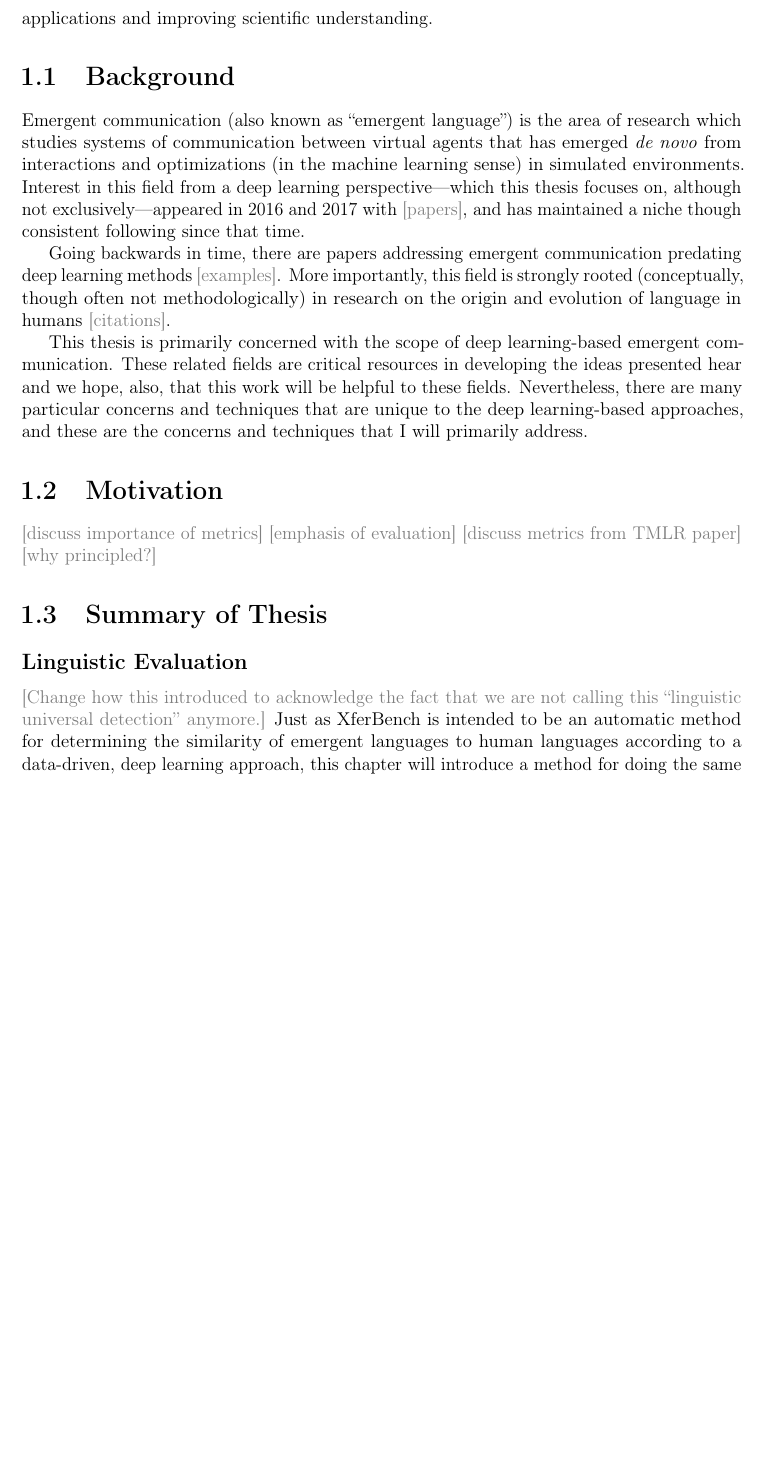
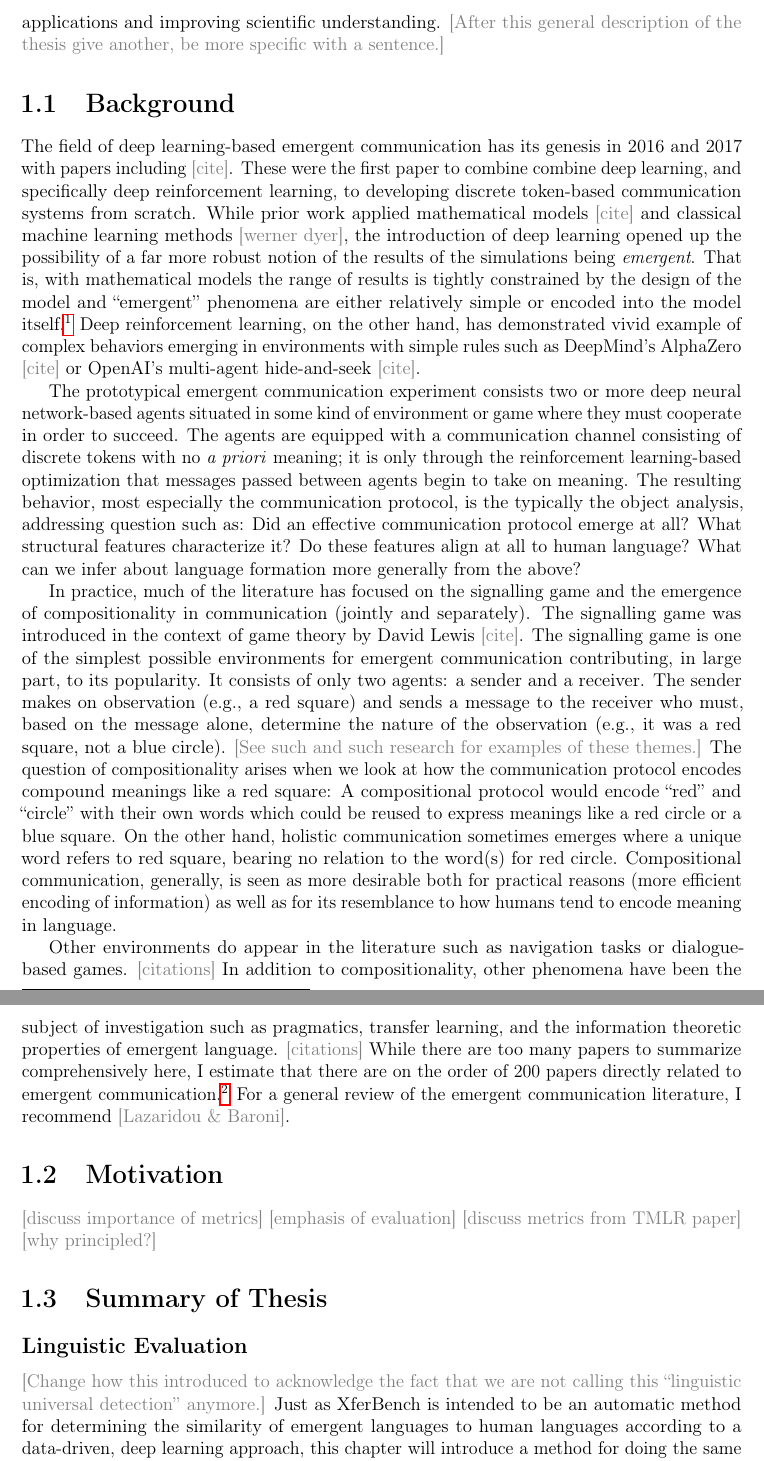
Before and after one commit to brendon-boldt/thesis, a LaTeX thesis (src/main.tex, which reads src/introduction.tex): part of page 10 of 60 before the commit and two parts of pages 10 and 11 of 61 after it, the two joined at a grey line, cut at the place of the change, the shorter picture padded with empty space. Compiled offline with pdfLaTeX.

Commit message:
Draft background section of introduction

```diff
--- a/src/introduction.tex
+++ b/src/introduction.tex
@@ -136,19 +136,40 @@ Furthermore, certain practical tasks might lie beyond the reach of the mimicry a
 Here is the problem: the field of emergent communication has not yet solved any problems either in the area of scientific understanding nor in practical applications.
 Furthermore, it has not even shown measurable progress towards these goals either.
 This thesis, then, endeavors to establish principles and practices in emergent communication that permit and encourage measurable progress in the development of emergent languages specifically with the aim of helping emergent communication research achieve its potential in solving practical applications and improving scientific understanding.
+\cmt{After this general description of the thesis give another, be more specific with a sentence.}
 
 \section{Background}
 
-Emergent communication (also known as ``emergent language'') is the area of research which studies systems of communication between virtual agents that has emerged \emph{de novo} from interactions and optimizations (in the machine learning sense) in simulated environments.
-Interest in this field from a deep learning perspective---which this thesis focuses on, although not exclusively---appeared in 2016 and 2017 with \cmt{papers}, and has maintained a niche though consistent following since that time.
+The field of deep learning-based emergent communication has its genesis in 2016 and 2017 with papers including \cmt{cite}.
+These were the first paper to combine combine deep learning, and specifically deep reinforcement learning, to developing discrete token-based communication systems from scratch.
+While prior work applied mathematical models \cmt{cite} and classical machine learning methods \cmt{werner dyer}, the introduction of deep learning opened up the possibility of a far more robust notion of the results of the simulations being \emph{emergent}.
+That is, with mathematical models the range of results is tightly constrained by the design of the model and ``emergent'' phenomena are either relatively simple or encoded into the model itself.\footnote{Although Conway's Game of Life is notable exception to this.}
+Deep reinforcement learning, on the other hand, has demonstrated vivid example of complex behaviors emerging in environments with simple rules such as DeepMind's AlphaZero \cmt{cite} or OpenAI's multi-agent hide-and-seek \cmt{cite}.
 
-Going backwards in time, there are papers addressing emergent communication predating deep learning methods \cmt{examples}.
-More importantly, this field is strongly rooted (conceptually, though often not methodologically) in research on the origin and evolution of language in humans \cmt{citations}.
+The prototypical emergent communication experiment consists two or more deep neural network-based agents situated in some kind of environment or game where they must cooperate in order to succeed.
+The agents are equipped with a communication channel consisting of discrete tokens with no \emph{a priori} meaning; it is only through the reinforcement learning-based optimization that messages passed between agents begin to take on meaning.
+The resulting behavior, most especially the communication protocol, is the typically the object analysis, addressing question such as:
+  Did an effective communication protocol emerge at all?
+  What structural features characterize it?
+  Do these features align at all to human language?
+  What can we infer about language formation more generally from the above?
 
-This thesis is primarily concerned with the scope of deep learning-based emergent communication.
-These related fields are critical resources in developing the ideas presented hear and we hope, also, that this work will be helpful to these fields.
-Nevertheless, there are many particular concerns and techniques that are unique to the deep learning-based approaches, and these are the concerns and techniques that I will primarily address.
+In practice, much of the literature has focused on the signalling game and the emergence of compositionality in communication (jointly and separately).
+The signalling game was introduced in the context of game theory by David Lewis \cmt{cite}.
+The signalling game is one of the simplest possible environments for emergent communication contributing, in large part, to its popularity.
+It consists of only two agents: a sender and a receiver.
+The sender makes on observation (e.g., a red square) and sends a message to the receiver who must, based on the message alone, determine the nature of the observation (e.g., it was a red square, not a blue circle).
+\cmt{See such and such research for examples of these themes.}
+The question of compositionality arises when we look at how the communication protocol encodes compound meanings like a red square: A compositional protocol would encode ``red'' and ``circle'' with their own words which could be reused to express meanings like a red circle or a blue square.
+On the other hand, holistic communication sometimes emerges where a unique word refers to red square, bearing no relation to the word(s) for red circle.
+Compositional communication, generally, is seen as more desirable both for practical reasons (more efficient encoding of information) as well as for its resemblance to how humans tend to encode meaning in language.
 
+Other environments do appear in the literature such as navigation tasks or dialogue-based games.
+\cmt{citations}
+In addition to compositionality, other phenomena have been the subject of investigation such as pragmatics, transfer learning, and the information theoretic properties of emergent language.
+\cmt{citations}
+While there are too many papers to summarize comprehensively here, I estimate that there are on the order of $200$ papers directly related to emergent communication.\footnote{Figure based on finding ${~}150$ papers during a comprehensive literature review in 2023.}
+For a general review of the emergent communication literature, I recommend \cmt{Lazaridou \& Baroni}.
 
 
 \section{Motivation}
```
Also changed, not shown: src/introduction.tex (4 more changed lines).
